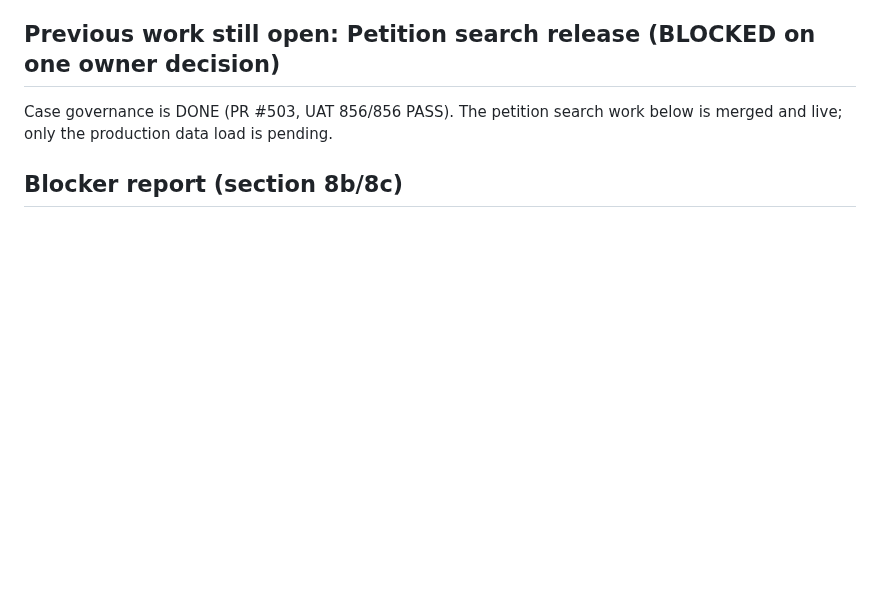
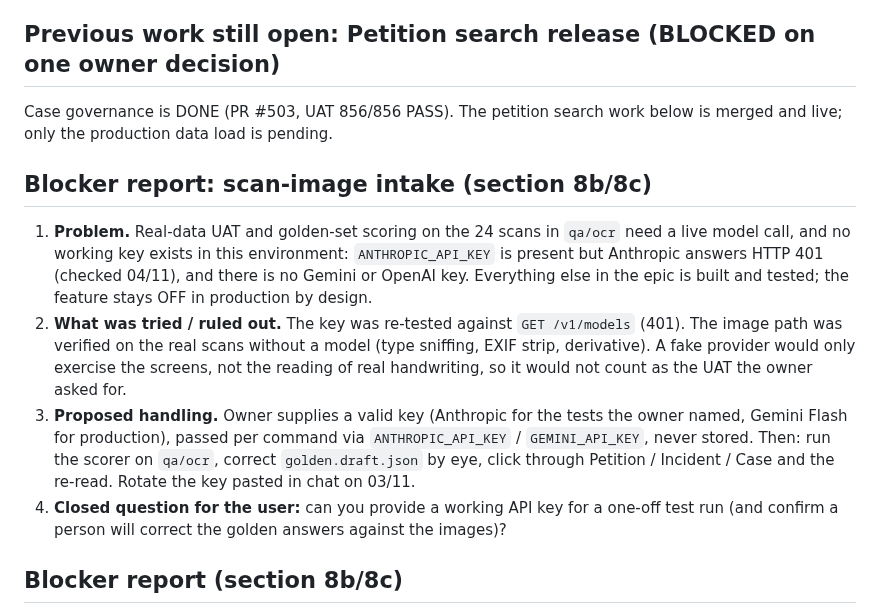
Before and after one commit to trungtm78/PC02, a Markdown page: PROGRESS.md, the part around one of its changes. GitHub-like rendering; blank space fills up the shorter version.

```diff
--- a/PROGRESS.md
+++ b/PROGRESS.md
@@ -43,6 +43,12 @@ Tooling note: gstack upgraded 1.91.9.0 -> 1.94.15.0; Bun upgraded 1.3.13 -> 1.4.
 ## Previous work still open: Petition search release (BLOCKED on one owner decision)
 
 Case governance is DONE (PR #503, UAT 856/856 PASS). The petition search work below is merged and live; only the production data load is pending.
+
+## Blocker report: scan-image intake (section 8b/8c)
+1. **Problem.** Real-data UAT and golden-set scoring on the 24 scans in `qa/ocr` need a live model call, and no working key exists in this environment: `ANTHROPIC_API_KEY` is present but Anthropic answers HTTP 401 (checked 04/11), and there is no Gemini or OpenAI key. Everything else in the epic is built and tested; the feature stays OFF in production by design.
+2. **What was tried / ruled out.** The key was re-tested against `GET /v1/models` (401). The image path was verified on the real scans without a model (type sniffing, EXIF strip, derivative). A fake provider would only exercise the screens, not the reading of real handwriting, so it would not count as the UAT the owner asked for.
+3. **Proposed handling.** Owner supplies a valid key (Anthropic for the tests the owner named, Gemini Flash for production), passed per command via `ANTHROPIC_API_KEY` / `GEMINI_API_KEY`, never stored. Then: run the scorer on `qa/ocr`, correct `golden.draft.json` by eye, click through Petition / Incident / Case and the re-read. Rotate the key pasted in chat on 03/11.
+4. **Closed question for the user:** can you provide a working API key for a one-off test run (and confirm a person will correct the golden answers against the images)?
 
 ## Blocker report (section 8b/8c)
 1. **Problem.** The code is merged and live (PR #632 `cf638c86`, PR #633 `11a22b85`, production health `ok`, buildId `11a22b85`), but the 30 new petition search tags cannot find OLD petitions until their shadow columns are loaded. `deploy.sh` step 9e says so and ended the deploy RED on purpose: `petitions: CẦN NẠP - còn cột bóng NULL; dòng cũ lệch biểu thức hiện hành` (every other table: `đúng`). Loading them is a **write to the production database** (derived search columns only; batches of 1,000 rows; about 10 min for everything on a 47k-row copy).
```
Also changed, not shown: other parts of PROGRESS.md (+6 -6 lines).
